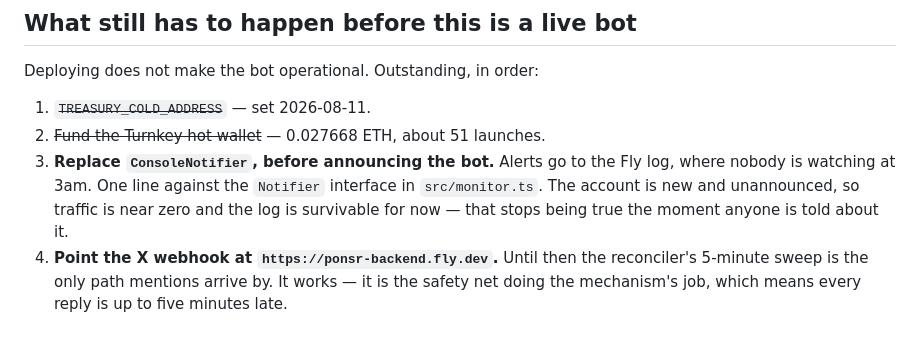
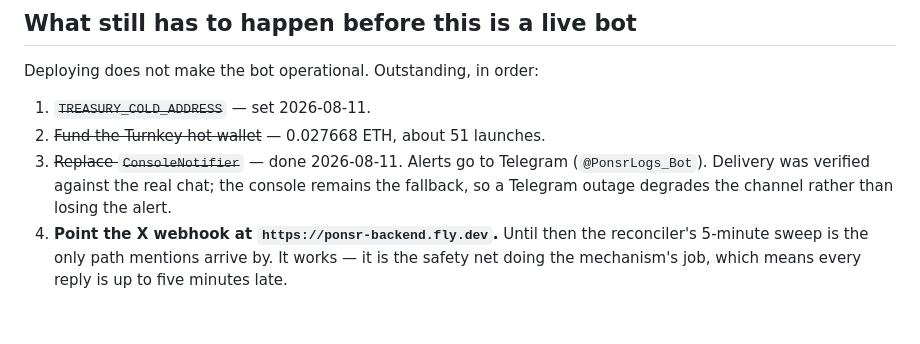
Before and after one commit to ponsrdotfun/ponsr, a Markdown page: docs/DEPLOY.md, the part around the change. Drawn GitHub-style.

Commit message:
docs(deploy): alerts now go to Telegram, and how to get the chat id
Closes the ConsoleNotifier item. Records the one part of the setup that cannot
be scripted: Telegram will not let a bot open a conversation, so the chat id
only exists after a human messages the bot first.

```diff
--- a/docs/DEPLOY.md
+++ b/docs/DEPLOY.md
@@ -192,10 +192,9 @@ Deploying does not make the bot operational. Outstanding, in order:
 
 1. ~~`TREASURY_COLD_ADDRESS`~~ — set 2026-08-11.
 2. ~~Fund the Turnkey hot wallet~~ — 0.027668 ETH, about 51 launches.
-3. **Replace `ConsoleNotifier`, before announcing the bot.** Alerts go to the Fly log, where
-   nobody is watching at 3am. One line against the `Notifier` interface in `src/monitor.ts`.
-   The account is new and unannounced, so traffic is near zero and the log is survivable for
-   now — that stops being true the moment anyone is told about it.
+3. ~~Replace `ConsoleNotifier`~~ — done 2026-08-11. Alerts go to Telegram (`@PonsrLogs_Bot`).
+   Delivery was verified against the real chat; the console remains the fallback, so a
+   Telegram outage degrades the channel rather than losing the alert.
 4. **Point the X webhook at `https://ponsr-backend.fly.dev`.** Until then the reconciler's
    5-minute sweep is the only path mentions arrive by. It works — it is the safety net doing
    the mechanism's job, which means every reply is up to five minutes late.
```
